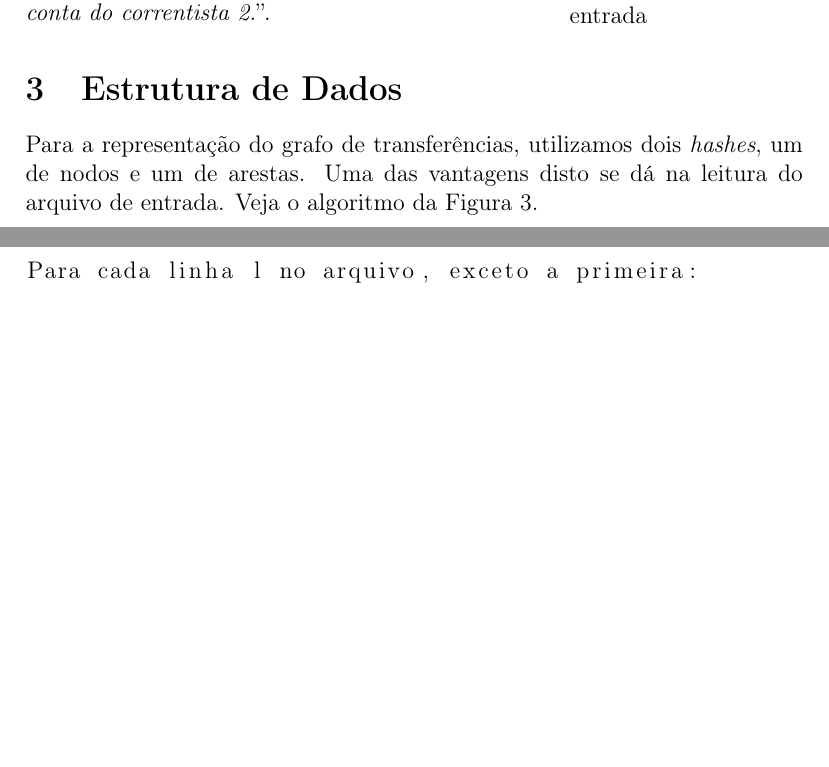
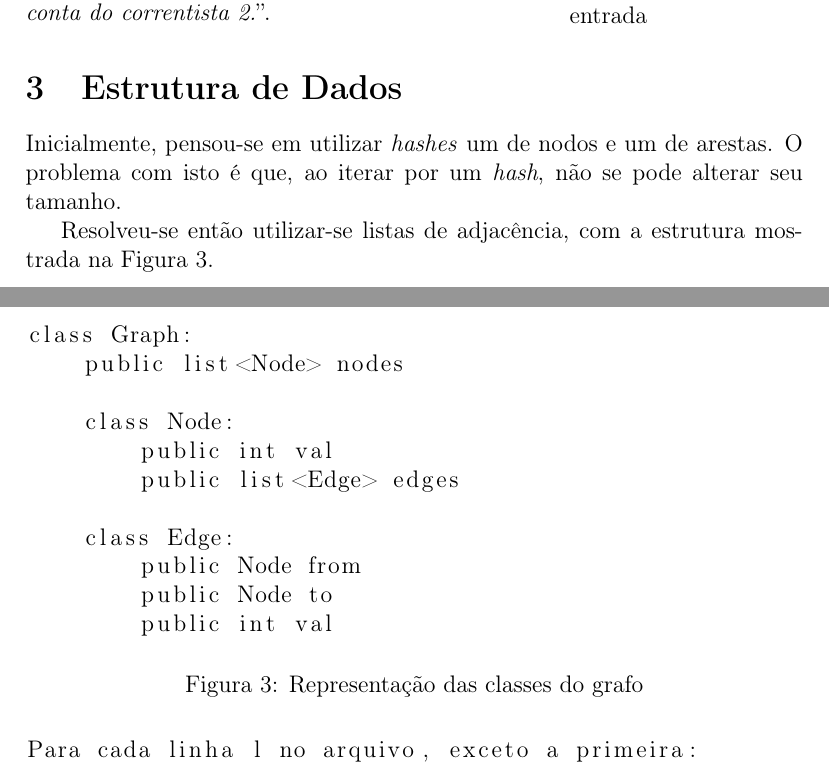
Before and after one commit to pedrovanzella/grafo-cpmf, a LaTeX document (docs/relatorio.tex): two parts of pages 2 and 3 of 3, joined at a grey line, cut so that both start at the same text, the shorter picture padded with empty space. Compiled offline with pdfLaTeX.

Commit message:
Update docs

```diff
--- a/docs/relatorio.tex
+++ b/docs/relatorio.tex
@@ -142,9 +142,30 @@ exemplo, na linha 2 da Figura~\ref{fig:entrada:file}, lemos ``\textit{Uma
 
 \section{Estrutura de Dados}\label{sec:estrutura}
 
-Para a representação do grafo de transferências, utilizamos dois
-\textit{hashes}, um de nodos e um de arestas. Uma das vantagens disto se dá na
-leitura do arquivo de entrada. Veja o algoritmo da Figura~\ref{fig:estrutura:alg:leitura}.
+Inicialmente, pensou-se em utilizar \textit{hashes} um de nodos e um de arestas.
+O problema com isto é que, ao iterar por um \textit{hash}, não se pode alterar
+seu tamanho.
+
+Resolveu-se então utilizar-se listas de adjacência, com a estrutura mostrada na
+Figura~\ref{fig:estrutura:classes}.
+
+\begin{figure}[htb!]
+    \begin{lstlisting}
+class Graph:
+    public list<Node> nodes
+
+    class Node:
+        public int val
+        public list<Edge> edges
+
+    class Edge:
+        public Node from
+        public Node to
+        public int val
+    \end{lstlisting}
+  \caption{Representação das classes do grafo}
+\label{fig:estrutura:classes}
+\end{figure}
 
 \begin{figure}[htb!]
   \centering
```
Also changed, not shown: docs/relatorio.pdf.
